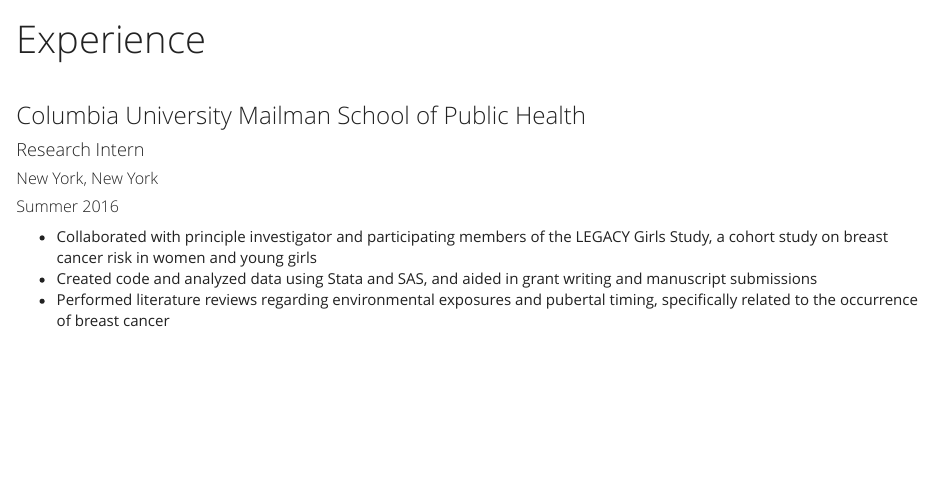
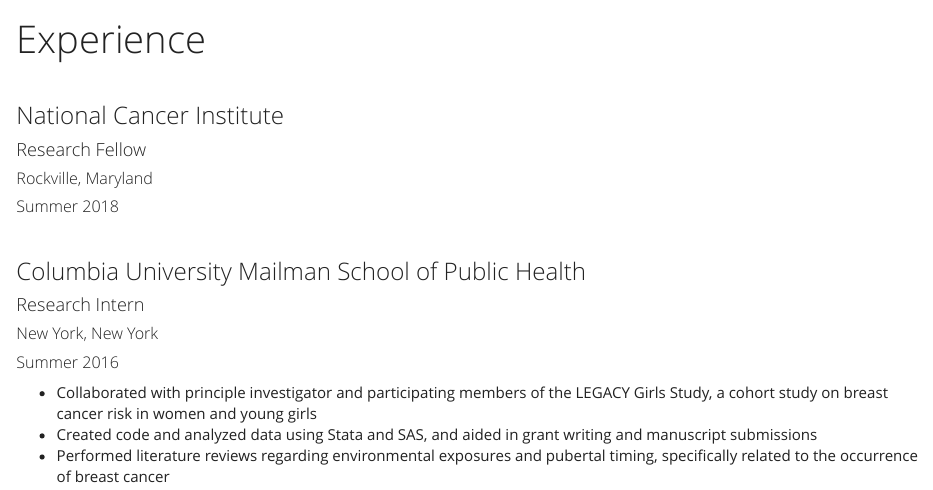
Before and after one commit to rvenetianer/-rebeccavenetianer-.github.io, an R Markdown document (experience.Rmd): the page in a window 1100 px wide, from its top. The pictures show the output file experience.html that the author committed with the source, opened offline; library style sheets and scripts come from the installed R packages.

Commit message:
no message

```diff
--- a/experience.Rmd
+++ b/experience.Rmd
@@ -2,6 +2,14 @@
 title: "Experience"
 output: html_document
 ---
+
+
+&nbsp;
+
+### National Cancer Institute
+#### Research Fellow
+##### Rockville, Maryland
+##### Summer 2018
 
 &nbsp;
 
```
Also changed, not shown: about.html, experience.html.
